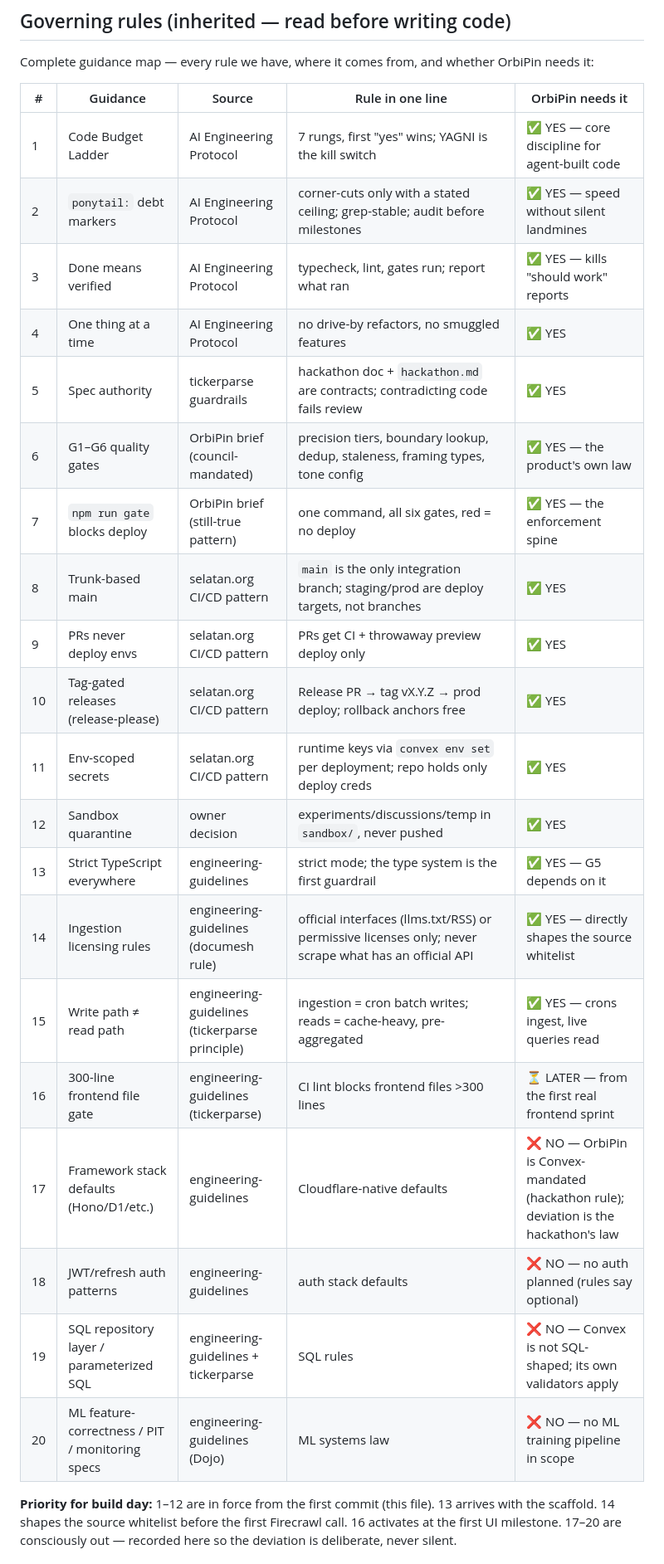
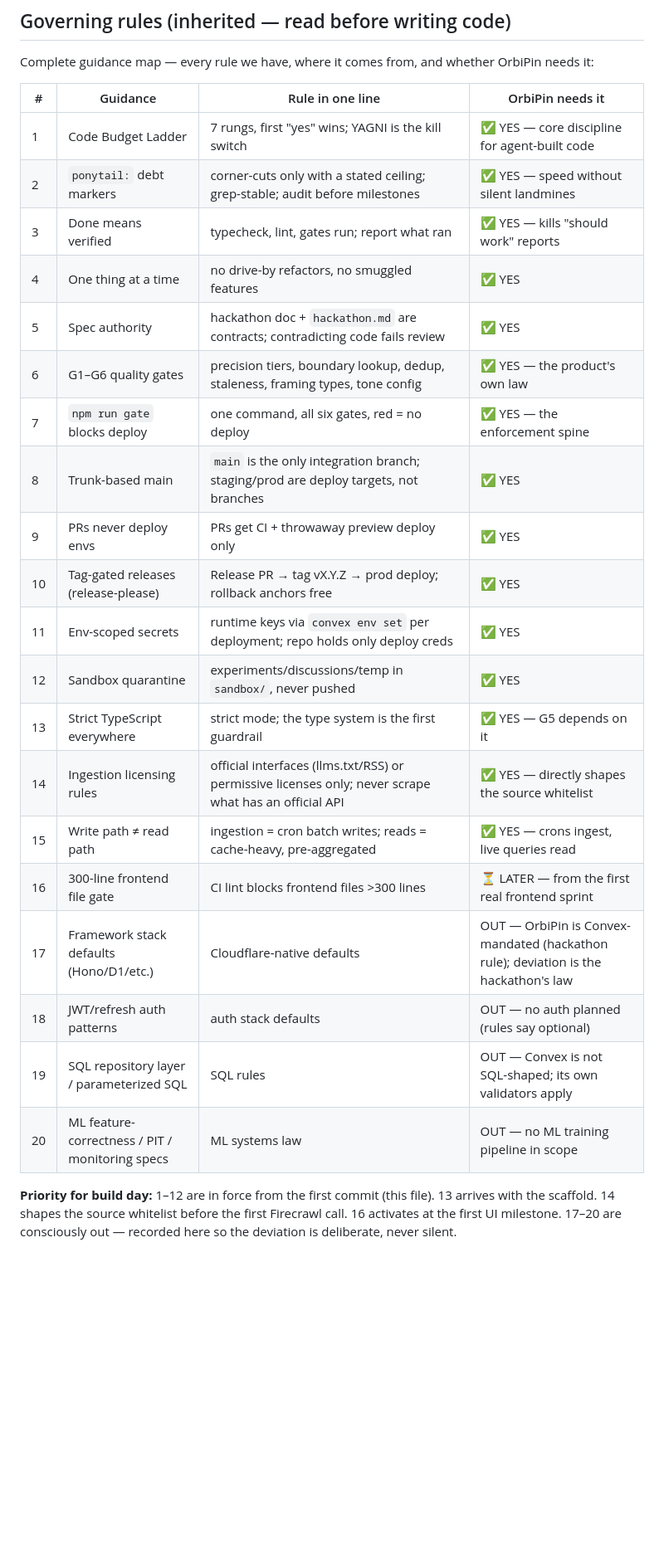
Before and after one commit to rhps/OrbiPin, a Markdown page: AGENTS.md, the part around one of its changes. Shown at 83% size. Rendered like a GitHub page; blank space fills up the shorter version.

Commit message:
AGENTS.md: drop source column and ❌ marks; keep only selatan.org + OrbiPin references

```diff
--- a/AGENTS.md
+++ b/AGENTS.md
@@ -9,28 +9,28 @@ Full product brief: see the vault doc `7-Hackathon/02. Convex All Gas Hackathon.
 Complete guidance map — every rule we have, where it comes from, and whether
 OrbiPin needs it:
 
-| # | Guidance | Source | Rule in one line | OrbiPin needs it |
-|---|---|---|---|---|
-| 1 | Code Budget Ladder | AI Engineering Protocol | 7 rungs, first "yes" wins; YAGNI is the kill switch | ✅ YES — core discipline for agent-built code |
-| 2 | `ponytail:` debt markers | AI Engineering Protocol | corner-cuts only with a stated ceiling; grep-stable; audit before milestones | ✅ YES — speed without silent landmines |
-| 3 | Done means verified | AI Engineering Protocol | typecheck, lint, gates run; report what ran | ✅ YES — kills "should work" reports |
-| 4 | One thing at a time | AI Engineering Protocol | no drive-by refactors, no smuggled features | ✅ YES |
-| 5 | Spec authority | tickerparse guardrails | hackathon doc + `hackathon.md` are contracts; contradicting code fails review | ✅ YES |
-| 6 | G1–G6 quality gates | OrbiPin brief (council-mandated) | precision tiers, boundary lookup, dedup, staleness, framing types, tone config | ✅ YES — the product's own law |
-| 7 | `npm run gate` blocks deploy | OrbiPin brief (still-true pattern) | one command, all six gates, red = no deploy | ✅ YES — the enforcement spine |
-| 8 | Trunk-based main | selatan.org CI/CD pattern | `main` is the only integration branch; staging/prod are deploy targets, not branches | ✅ YES |
-| 9 | PRs never deploy envs | selatan.org CI/CD pattern | PRs get CI + throwaway preview deploy only | ✅ YES |
-| 10 | Tag-gated releases (release-please) | selatan.org CI/CD pattern | Release PR → tag vX.Y.Z → prod deploy; rollback anchors free | ✅ YES |
-| 11 | Env-scoped secrets | selatan.org CI/CD pattern | runtime keys via `convex env set` per deployment; repo holds only deploy creds | ✅ YES |
-| 12 | Sandbox quarantine | owner decision | experiments/discussions/temp in `sandbox/`, never pushed | ✅ YES |
-| 13 | Strict TypeScript everywhere | engineering-guidelines | strict mode; the type system is the first guardrail | ✅ YES — G5 depends on it |
-| 14 | Ingestion licensing rules | engineering-guidelines (documesh rule) | official interfaces (llms.txt/RSS) or permissive licenses only; never scrape what has an official API | ✅ YES — directly shapes the source whitelist |
-| 15 | Write path ≠ read path | engineering-guidelines (tickerparse principle) | ingestion = cron batch writes; reads = cache-heavy, pre-aggregated | ✅ YES — crons ingest, live queries read |
-| 16 | 300-line frontend file gate | engineering-guidelines (tickerparse) | CI lint blocks frontend files >300 lines | ⏳ LATER — from the first real frontend sprint |
-| 17 | Framework stack defaults (Hono/D1/etc.) | engineering-guidelines | Cloudflare-native defaults | ❌ NO — OrbiPin is Convex-mandated (hackathon rule); deviation is the hackathon's law |
-| 18 | JWT/refresh auth patterns | engineering-guidelines | auth stack defaults | ❌ NO — no auth planned (rules say optional) |
-| 19 | SQL repository layer / parameterized SQL | engineering-guidelines + tickerparse | SQL rules | ❌ NO — Convex is not SQL-shaped; its own validators apply |
-| 20 | ML feature-correctness / PIT / monitoring specs | engineering-guidelines (Dojo) | ML systems law | ❌ NO — no ML training pipeline in scope |
+| # | Guidance | Rule in one line | OrbiPin needs it |
+|---|---|---|---|
+| 1 | Code Budget Ladder | 7 rungs, first "yes" wins; YAGNI is the kill switch | ✅ YES — core discipline for agent-built code |
+| 2 | `ponytail:` debt markers | corner-cuts only with a stated ceiling; grep-stable; audit before milestones | ✅ YES — speed without silent landmines |
+| 3 | Done means verified | typecheck, lint, gates run; report what ran | ✅ YES — kills "should work" reports |
+| 4 | One thing at a time | no drive-by refactors, no smuggled features | ✅ YES |
+| 5 | Spec authority | hackathon doc + `hackathon.md` are contracts; contradicting code fails review | ✅ YES |
+| 6 | G1–G6 quality gates | precision tiers, boundary lookup, dedup, staleness, framing types, tone config | ✅ YES — the product's own law |
+| 7 | `npm run gate` blocks deploy | one command, all six gates, red = no deploy | ✅ YES — the enforcement spine |
+| 8 | Trunk-based main | `main` is the only integration branch; staging/prod are deploy targets, not branches | ✅ YES |
+| 9 | PRs never deploy envs | PRs get CI + throwaway preview deploy only | ✅ YES |
+| 10 | Tag-gated releases (release-please) | Release PR → tag vX.Y.Z → prod deploy; rollback anchors free | ✅ YES |
+| 11 | Env-scoped secrets | runtime keys via `convex env set` per deployment; repo holds only deploy creds | ✅ YES |
+| 12 | Sandbox quarantine | experiments/discussions/temp in `sandbox/`, never pushed | ✅ YES |
+| 13 | Strict TypeScript everywhere | strict mode; the type system is the first guardrail | ✅ YES — G5 depends on it |
+| 14 | Ingestion licensing rules | official interfaces (llms.txt/RSS) or permissive licenses only; never scrape what has an official API | ✅ YES — directly shapes the source whitelist |
+| 15 | Write path ≠ read path | ingestion = cron batch writes; reads = cache-heavy, pre-aggregated | ✅ YES — crons ingest, live queries read |
+| 16 | 300-line frontend file gate | CI lint blocks frontend files >300 lines | ⏳ LATER — from the first real frontend sprint |
+| 17 | Framework stack defaults (Hono/D1/etc.) | Cloudflare-native defaults | OUT — OrbiPin is Convex-mandated (hackathon rule); deviation is the hackathon's law |
+| 18 | JWT/refresh auth patterns | auth stack defaults | OUT — no auth planned (rules say optional) |
+| 19 | SQL repository layer / parameterized SQL | SQL rules | OUT — Convex is not SQL-shaped; its own validators apply |
+| 20 | ML feature-correctness / PIT / monitoring specs | ML systems law | OUT — no ML training pipeline in scope |
 
 **Priority for build day:** 1–12 are in force from the first commit (this file).
 13 arrives with the scaffold. 14 shapes the source whitelist before the first
```
Also changed, not shown: other parts of AGENTS.md (+1 -1 lines).
